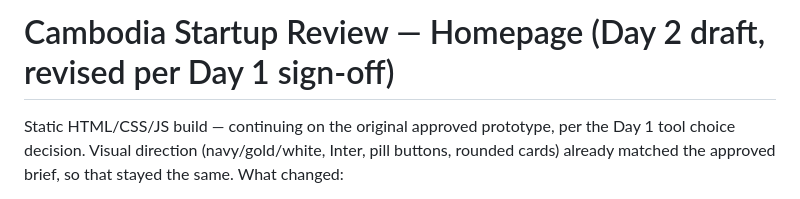
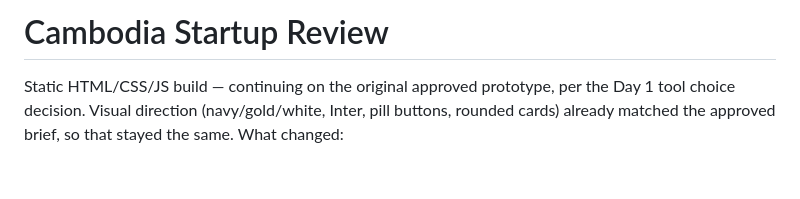
Before and after one commit to etourn/cam-startup-review, a Markdown page: README.md, the part around the change. Rendered like a GitHub page; blank space fills up the shorter version.

Commit message:
Update README title for Cambodia Startup Review
Removed 'Homepage (Day 2 draft, revised per Day 1 sign-off)' from the title.

```diff
--- a/README.md
+++ b/README.md
@@ -1,4 +1,4 @@
-# Cambodia Startup Review — Homepage (Day 2 draft, revised per Day 1 sign-off)
+# Cambodia Startup Review
 
 Static HTML/CSS/JS build — continuing on the original approved prototype,
 per the Day 1 tool choice decision. Visual direction (navy/gold/white,
```
